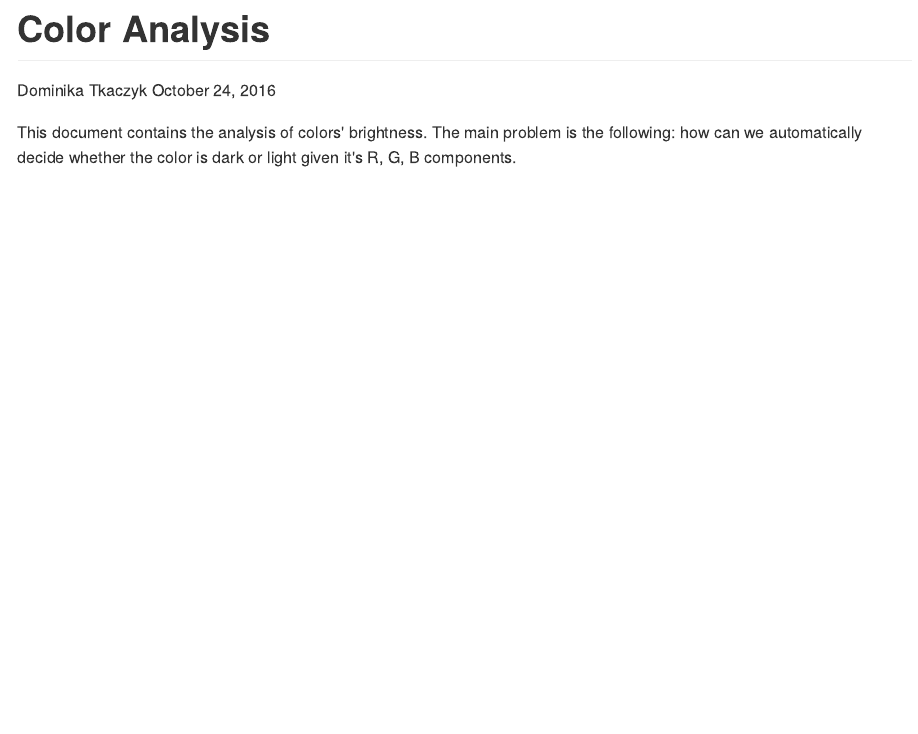
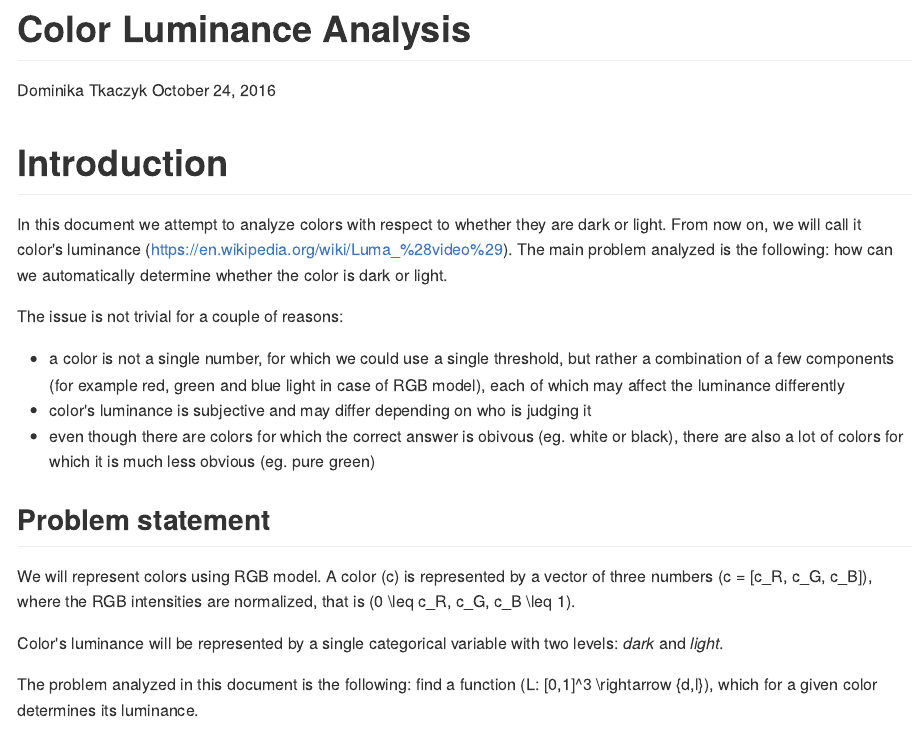
Before and after one commit to dtkaczyk/dark-or-light, an R Markdown document (colorAnalysis.Rmd): the page in a window 1100 px wide, from its top. The pictures show the output file colorAnalysis.md that the author committed with the source, drawn offline in the style of GitHub.

Commit message:
introduction and problem statement

````diff
--- a/colorAnalysis.Rmd
+++ b/colorAnalysis.Rmd
@@ -1,12 +1,33 @@
 ---
-title: "Color Analysis"
+title: "Color Luminance Analysis"
 author: "Dominika Tkaczyk"
 date: "October 24, 2016"
 output: github_document
 ---
 
-This document contains the analysis of colors' brightness. The main problem is the following: how can we
-automatically decide whether the color is dark or light given it's R, G, B components.
+# Introduction
+
+In this document we attempt to analyze colors with respect to whether they are dark or light. From now on, we will
+call it color's luminance (https://en.wikipedia.org/wiki/Luma_%28video%29). The main problem analyzed is the
+following: how can we automatically determine whether the color is dark or light.
+
+The issue is not trivial for a couple of reasons:
+
+  * a color is not a single number, for which we could use a single threshold, but rather a combination of a few
+  components (for example red, green and blue light in case of RGB model), each of which may affect the luminance
+  differently
+  * color's luminance is subjective and may differ depending on who is judging it
+  * even though there are colors for which the correct answer is obivous (eg. white or black), there are also a lot
+  of colors for which it is much less obvious (eg. pure green)
+
+## Problem statement
+
+We will represent colors using RGB model. A color $c$ is represented by a vector of three numbers $c = [c_R, c_G, c_B]$, where the RGB intensities are normalized, that is $0 \leq c_R, c_G, c_B \leq 1$.
+
+Color's luminance will be represented by a single categorical variable with two levels: *dark* and *light*.
+
+The problem analyzed in this document is the following: find a function $L: [0,1]^3 \rightarrow \{d,l\}$, which for
+a given color determines its luminance.
 
 ```{r, echo=FALSE}
 t <- read.csv("data/data.csv", header=FALSE)
````
Also changed, not shown: colorAnalysis.md.
